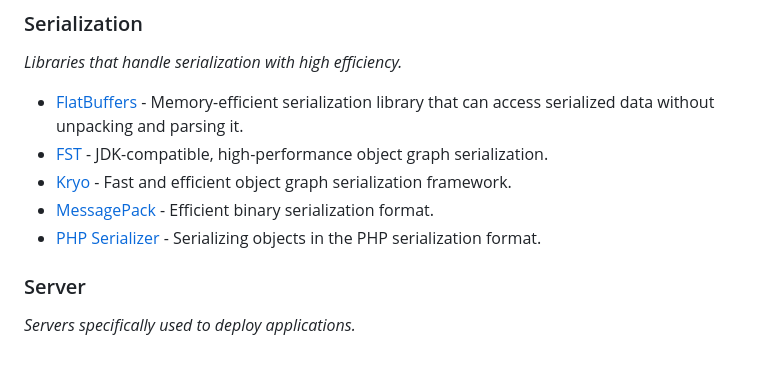
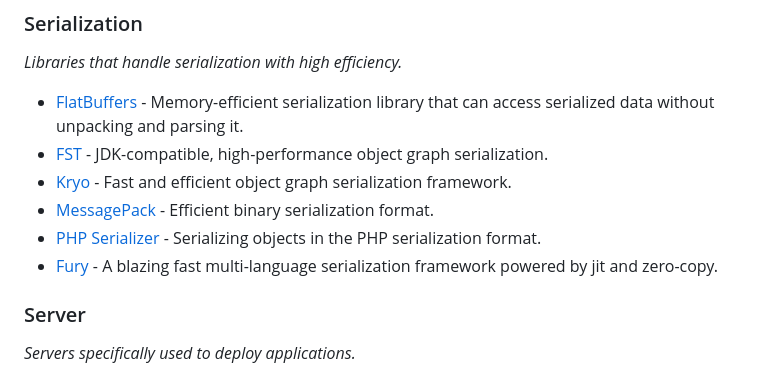
Before and after one commit to ResamVi/awesome-java-stars, a Markdown page: src/public/LIST.md, the part around the change. Rendered like a GitHub page.

Commit message:
Add Fury as per redditor suggestion

```diff
--- a/src/public/LIST.md
+++ b/src/public/LIST.md
@@ -916,6 +916,7 @@ _Libraries that handle serialization with high efficiency._
 - [Kryo](https://github.com/EsotericSoftware/kryo) - Fast and efficient object graph serialization framework.
 - [MessagePack](https://github.com/msgpack/msgpack-java) - Efficient binary serialization format.
 - [PHP Serializer](https://github.com/marcospassos/java-php-serializer) - Serializing objects in the PHP serialization format.
+- [Fury](https://github.com/alipay/fury) - A blazing fast multi-language serialization framework powered by jit and zero-copy.
 
 ### Server
 
```
